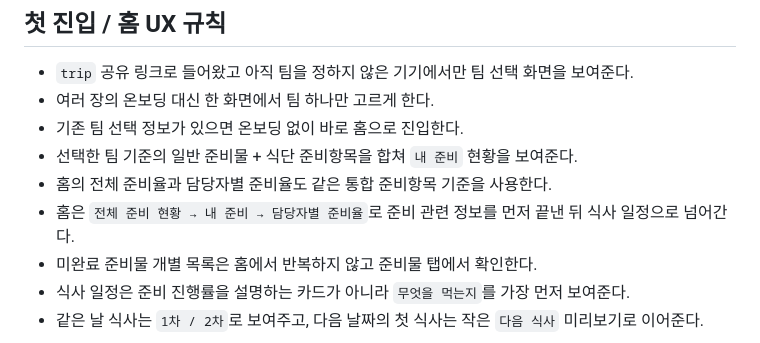
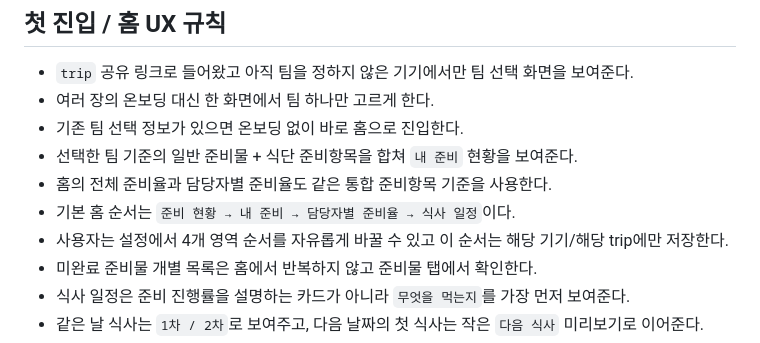
Before and after one commit to ureka01-creator/camping-planner, a Markdown page: IMPLEMENTATION_STATUS.md, the part around one of its changes. Rendered like a GitHub page.

```diff
--- a/IMPLEMENTATION_STATUS.md
+++ b/IMPLEMENTATION_STATUS.md
@@ -86,7 +91,8 @@
 - 기존 팀 선택 정보가 있으면 온보딩 없이 바로 홈으로 진입한다.
 - 선택한 팀 기준의 일반 준비물 + 식단 준비항목을 합쳐 `내 준비` 현황을 보여준다.
 - 홈의 전체 준비율과 담당자별 준비율도 같은 통합 준비항목 기준을 사용한다.
-- 홈은 `전체 준비 현황 → 내 준비 → 담당자별 준비율`로 준비 관련 정보를 먼저 끝낸 뒤 식사 일정으로 넘어간다.
+- 기본 홈 순서는 `준비 현황 → 내 준비 → 담당자별 준비율 → 식사 일정`이다.
+- 사용자는 설정에서 4개 영역 순서를 자유롭게 바꿀 수 있고 이 순서는 해당 기기/해당 trip에만 저장한다.
 - 미완료 준비물 개별 목록은 홈에서 반복하지 않고 준비물 탭에서 확인한다.
 - 식사 일정은 준비 진행률을 설명하는 카드가 아니라 `무엇을 먹는지`를 가장 먼저 보여준다.
 - 같은 날 식사는 `1차 / 2차`로 보여주고, 다음 날짜의 첫 식사는 작은 `다음 식사` 미리보기로 이어준다.
```
Also changed, not shown: other parts of IMPLEMENTATION_STATUS.md (+12 -6 lines).
